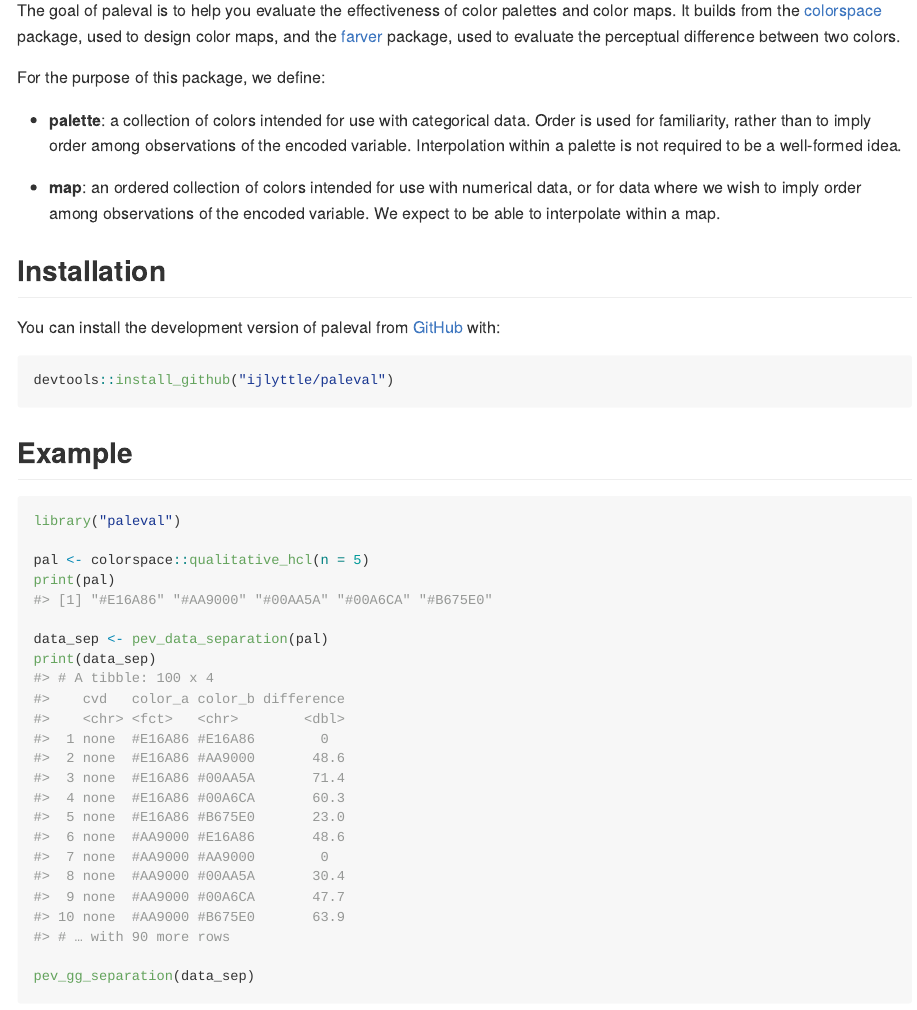
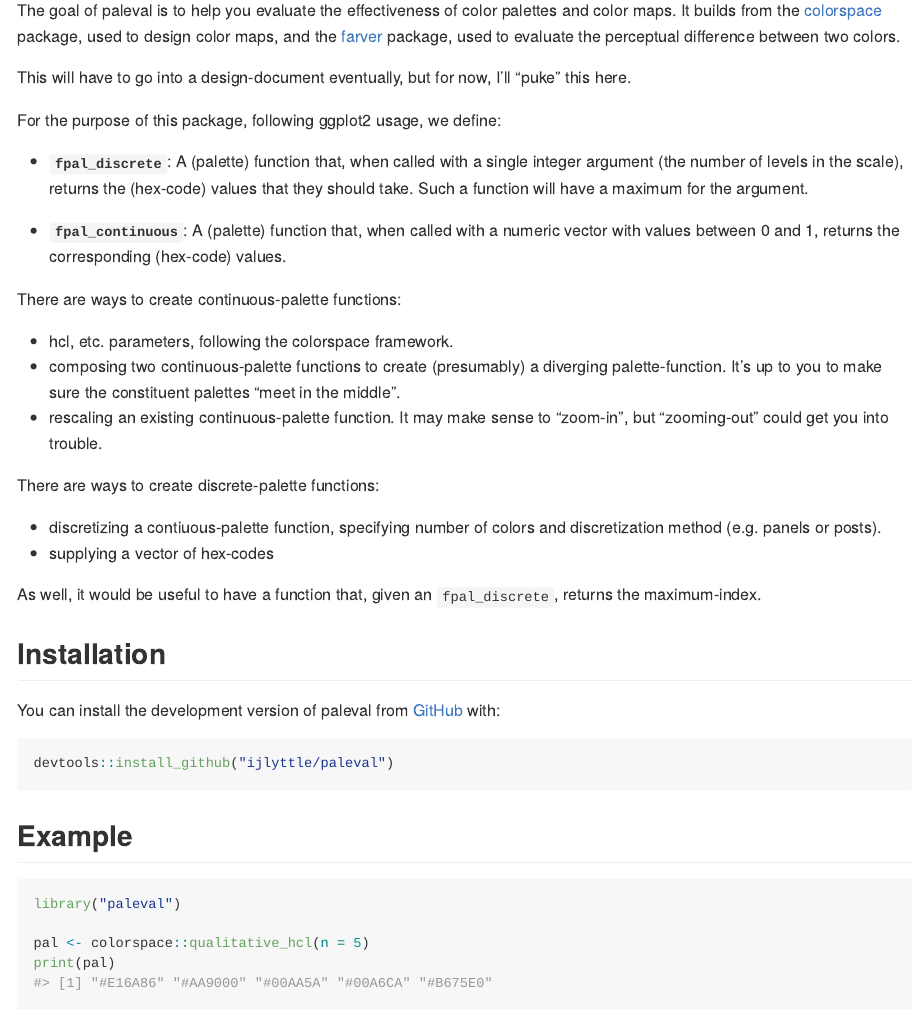
Before and after one commit to ijlyttle/paleval, an R Markdown document (README.Rmd): the page in a window 1100 px wide, from 110 px down. The pictures show the output file README.md that the author committed with the source, drawn offline in the style of GitHub; badge pictures from the web are left out.

Commit message:
Possibly an epiphany, possibly not

```diff
--- a/README.Rmd
+++ b/README.Rmd
@@ -23,11 +23,26 @@ knitr::opts_chunk$set(
 
 The goal of paleval is to help you evaluate the effectiveness of color palettes and color maps. It builds from the [colorspace](http://colorspace.r-forge.r-project.org) package, used to design color maps, and the [farver](https://github.com/thomasp85/farver) package, used to evaluate the perceptual difference between two colors.
 
-For the purpose of this package, we define:
+This will have to go into a design-document eventually, but for now, I'll "puke" this here.
 
-- **palette**: a collection of colors intended for use with categorical data. Order is used for familiarity, rather than to imply order among observations of the encoded variable. Interpolation within a palette is not required to be a well-formed idea.
+For the purpose of this package, following ggplot2 usage, we define:
 
-- **map**: an ordered collection of colors intended for use with numerical data, or for data where we wish to imply order among observations of the encoded variable. We expect to be able to interpolate within a map.
+- **`fpal_discrete`**: A (palette) function that, when called with a single integer argument (the number of levels in the scale), returns the (hex-code) values that they should take. Such a function will have a maximum for the argument.
+
+- **`fpal_continuous`**: A (palette) function that, when called with a numeric vector with values between 0 and 1, returns the corresponding (hex-code) values.
+
+There are ways to create continuous-palette functions:
+
+ - hcl, etc. parameters, following the colorspace framework.
+ - composing two continuous-palette functions to create (presumably) a diverging palette-function. It's up to you to make sure the constituent palettes "meet in the middle".
+ - rescaling an existing continuous-palette function. It may make sense to "zoom-in", but "zooming-out" could get you into trouble.
+
+There are ways to create discrete-palette functions:
+
+ - discretizing a contiuous-palette function, specifying number of colors and discretization method (e.g. panels or posts).
+ - supplying a vector of hex-codes
+
+As well, it would be useful to have a function that, given an `fpal_discrete`, returns the maximum-index.
 
 ## Installation
 
```
Also changed, not shown: R/scale.R (added, +11 -0 lines), R/trajectory.R (added), README.md, 1 other file.
